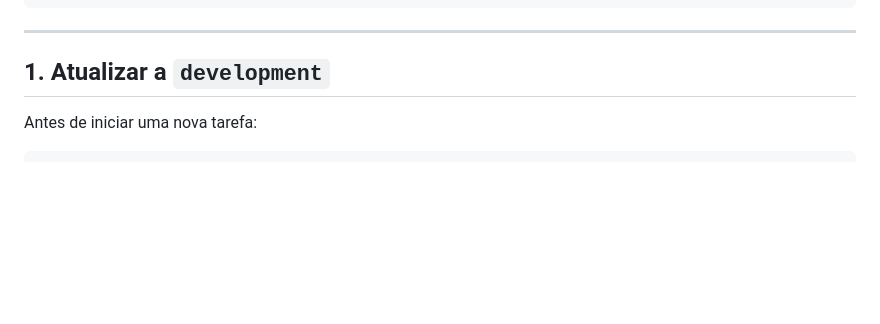
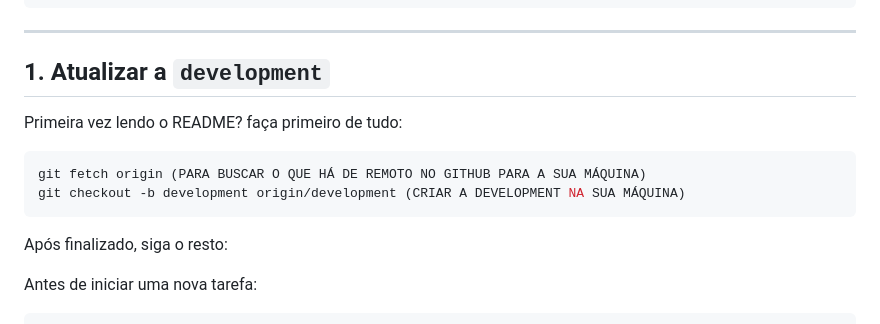
Before and after one commit to Soundfy-Sptech/SoundFy, a Markdown page: BRANCHS-README.md, the part around the change. Rendered like a GitHub page; blank space fills up the shorter version.

Commit message:
Update BRANCHS-README with development branch instructions
Add instructions for updating the development branch in README.

````diff
--- a/BRANCHS-README.md
+++ b/BRANCHS-README.md
@@ -63,6 +63,14 @@ bugfix/correcao-login
 ---
 
 ## **1. Atualizar a `development`**
+
+Primeira vez lendo o README?
+faça primeiro de tudo:
+```bash
+git fetch origin (PARA BUSCAR O QUE HÁ DE REMOTO NO GITHUB PARA A SUA MÁQUINA)
+git checkout -b development origin/development (CRIAR A DEVELOPMENT NA SUA MÁQUINA)
+```
+Após finalizado, siga o resto:
 
 Antes de iniciar uma nova tarefa:
 
````
